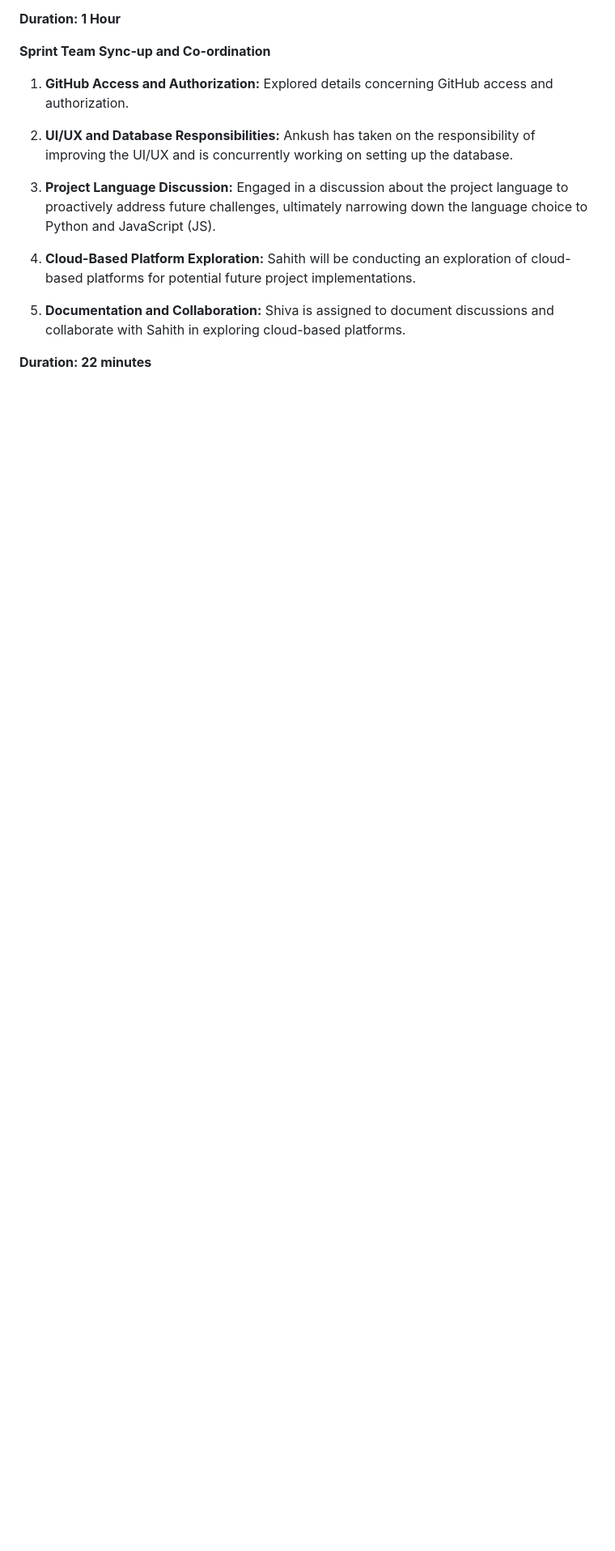
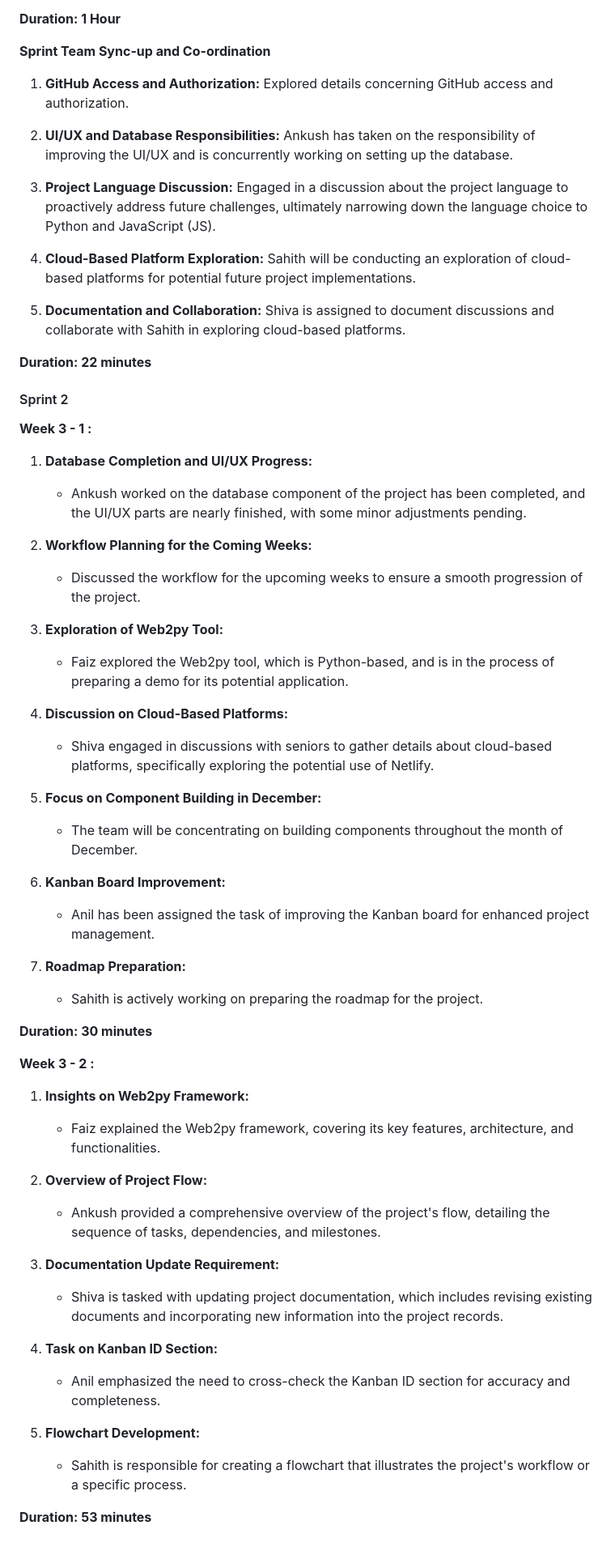
Before and after one commit to Agile-Development-in-Cloud-Computing/P3a_Access_Platform_For_Providers, a Markdown page: README.md, the part around the change. Shown at 81% size. Rendered like a GitHub page; blank space fills up the shorter version.

```diff
--- a/README.md
+++ b/README.md
@@ -74,3 +74,49 @@ Sahith will be conducting an exploration of cloud-based platforms for potential
 Shiva is assigned to document discussions and collaborate with Sahith in exploring cloud-based platforms.
 
 **Duration: 22 minutes**
+
+#### Sprint 2
+
+**Week 3 - 1 :**
+
+1. **Database Completion and UI/UX Progress:**
+   - Ankush worked on the database component of the project has been completed, and the UI/UX parts are nearly finished, with some minor adjustments pending.
+
+2. **Workflow Planning for the Coming Weeks:**
+   - Discussed the workflow for the upcoming weeks to ensure a smooth progression of the project.
+
+3. **Exploration of Web2py Tool:**
+   - Faiz explored the Web2py tool, which is Python-based, and is in the process of preparing a demo for its potential application.
+
+4. **Discussion on Cloud-Based Platforms:**
+   - Shiva engaged in discussions with seniors to gather details about cloud-based platforms, specifically exploring the potential use of Netlify.
+
+5. **Focus on Component Building in December:**
+   - The team will be concentrating on building components throughout the month of December.
+
+6. **Kanban Board Improvement:**
+   - Anil has been assigned the task of improving the Kanban board for enhanced project management.
+
+7. **Roadmap Preparation:**
+   - Sahith is actively working on preparing the roadmap for the project.
+
+**Duration: 30 minutes**
+
+**Week 3 - 2 :**
+
+1. **Insights on Web2py Framework:**
+   - Faiz explained the Web2py framework, covering its key features, architecture, and functionalities.
+
+2. **Overview of Project Flow:**
+   - Ankush provided a comprehensive overview of the project's flow, detailing the sequence of tasks, dependencies, and milestones.
+
+3. **Documentation Update Requirement:**
+   - Shiva is tasked with updating project documentation, which includes revising existing documents and incorporating new information into the project records.
+
+4. **Task on Kanban ID Section:**
+   - Anil emphasized the need to cross-check the Kanban ID section for accuracy and completeness.
+
+5. **Flowchart Development:**
+   - Sahith is responsible for creating a flowchart that illustrates the project's workflow or a specific process.
+
+**Duration: 53 minutes**
```
